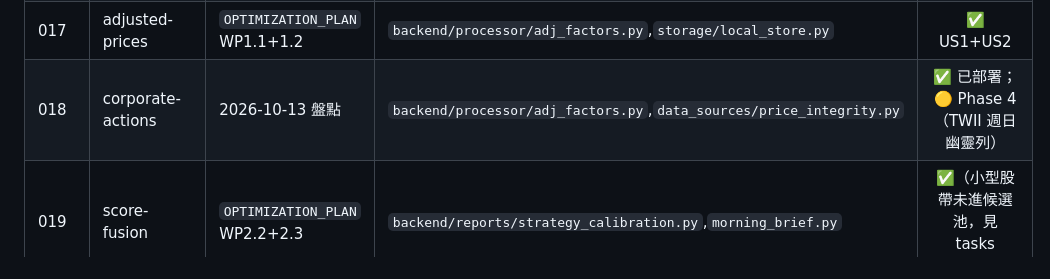
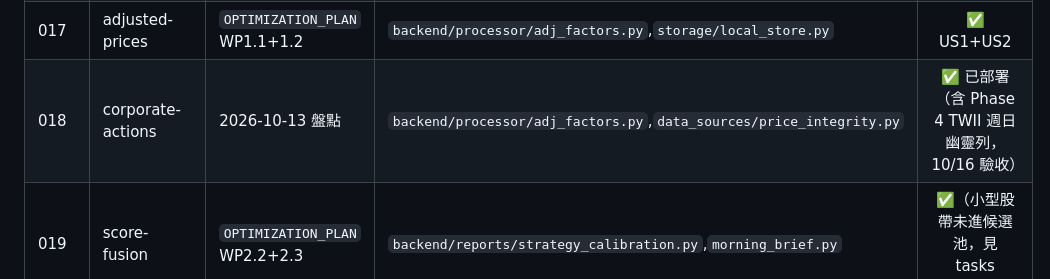
Before and after one commit to hank716/fin_chat_ai, a Markdown page: specs/README.md, the part around the change. Drawn GitHub-style.

Commit message:
docs(018): T020 驗收——10/16 晨報清除 TWII 2026-09-20 幽靈列、still_missing 為空，018 結案
Co-Authored-By: Claude Opus 5.5 <noreply@anthropic.com>

```diff
--- a/specs/README.md
+++ b/specs/README.md
@@ -37,7 +37,7 @@
 | 015 | qlib-offline | `271bf6f` | `qlib_offline/` | ✅ |
 | 016 | market-regime-taifex | `8772d76` | `backend/data_sources/taifex_loader.py`,`processor/market_regime.py` | ✅ |
 | 017 | adjusted-prices | `OPTIMIZATION_PLAN` WP1.1+1.2 | `backend/processor/adj_factors.py`,`storage/local_store.py` | ✅ US1+US2 |
-| 018 | corporate-actions | 2026-10-13 盤點 | `backend/processor/adj_factors.py`,`data_sources/price_integrity.py` | ✅ 已部署；🟡 Phase 4（TWII 週日幽靈列） |
+| 018 | corporate-actions | 2026-10-13 盤點 | `backend/processor/adj_factors.py`,`data_sources/price_integrity.py` | ✅ 已部署（含 Phase 4 TWII 週日幽靈列，10/16 驗收） |
 | 019 | score-fusion | `OPTIMIZATION_PLAN` WP2.2+2.3 | `backend/reports/strategy_calibration.py`,`morning_brief.py` | ✅（小型股帶未進候選池，見 tasks T015） |
 | 020 | feature-batch | `OPTIMIZATION_PLAN` WP2.4 子項 1 | （已回退，無程式） | ✅ 已量測、回退 |
 | 021 | narrative-number-guard | `OPTIMIZATION_PLAN` WP3.3 | `backend/guardrails/narrative_numbers.py`,`verify.py` | ✅ 已上線驗證 |
```
Also changed, not shown: specs/018-corporate-actions/tasks.md (+1 -1 lines).
